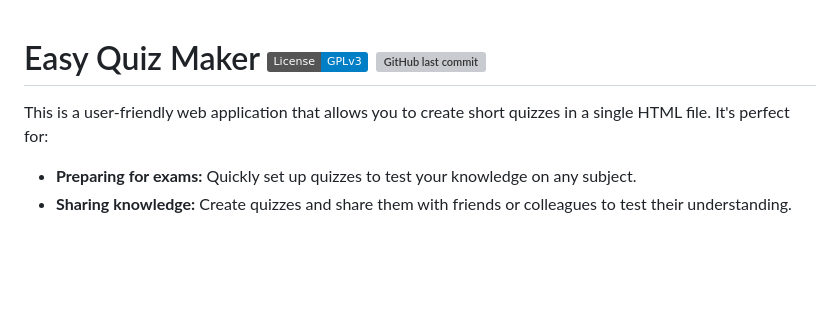
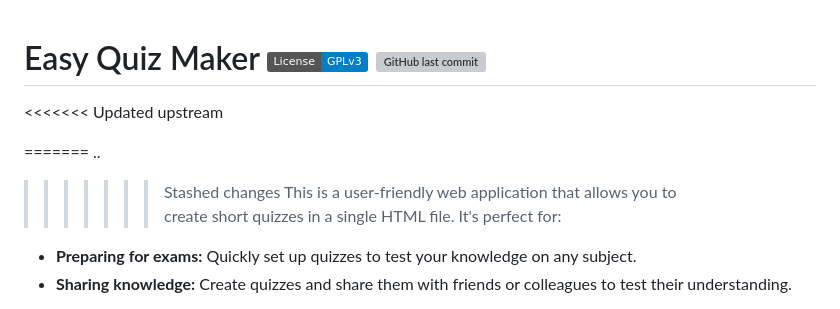
Before and after one commit to barrychum/quiz-maker, a Markdown page: README.md, the part around the change. Drawn GitHub-style; badges without logos; blank space fills up the shorter version; grey boxes are pictures that could not be loaded.

```diff
--- a/README.md
+++ b/README.md
@@ -1,5 +1,9 @@
 # Easy Quiz Maker ![License: GPL v3](https://img.shields.io/badge/License-GPLv3-blue.svg) ![GitHub last commit](https://img.shields.io/github/last-commit/barrychum/quiz-maker.svg)
+<<<<<<< Updated upstream
 
+=======
+..
+>>>>>>> Stashed changes
 This is a user-friendly web application that allows you to create short quizzes in a single HTML file. It's perfect for:
 
 * __Preparing for exams:__ Quickly set up quizzes to test your knowledge on any subject.
```
